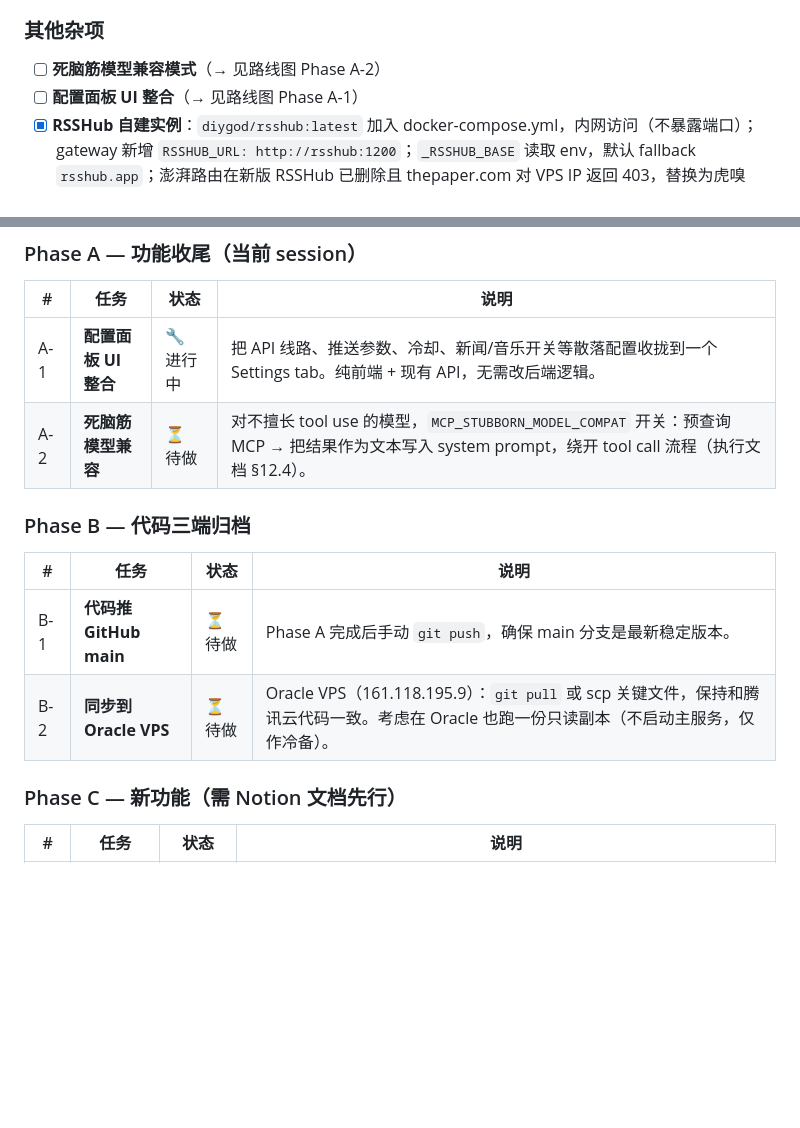
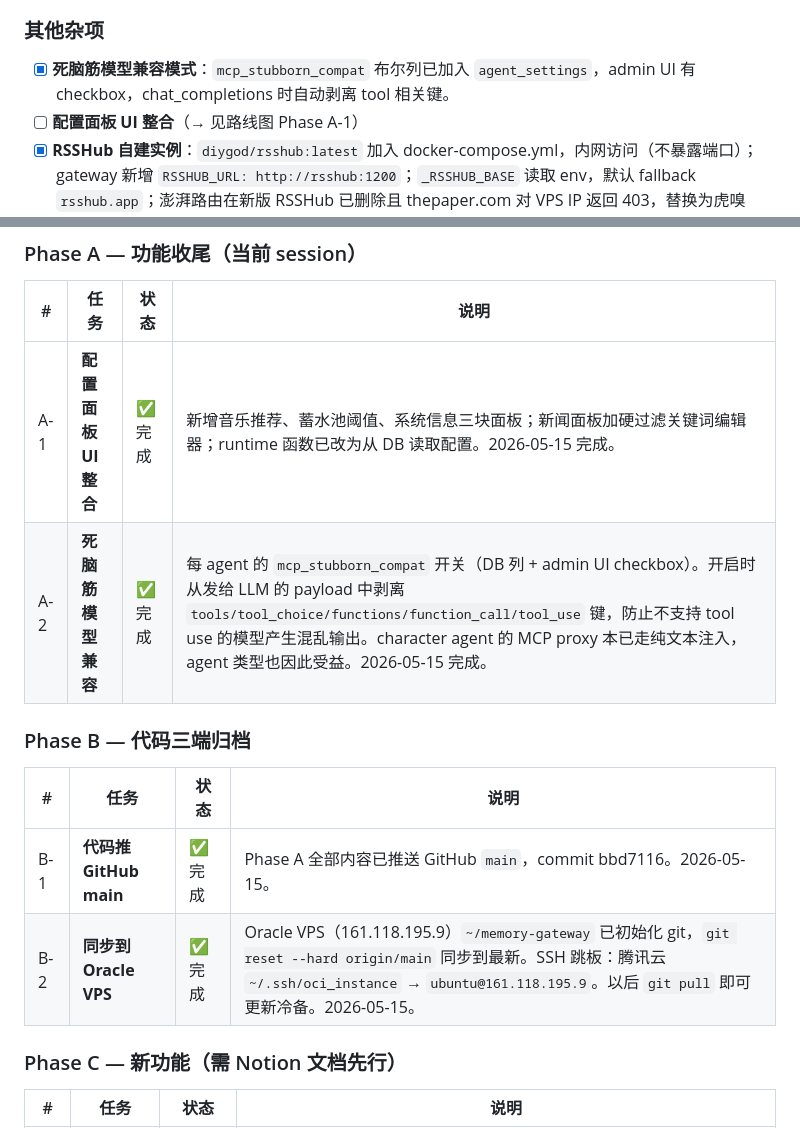
Before and after one commit to brittany11021-maker/gateway, a Markdown page: CLAUDE.md, 2 parts joined by grey strips. GitHub-like rendering; blank space fills up the shorter version.

Commit message:
docs: mark Phase A+B complete in roadmap

```diff
--- a/CLAUDE.md
+++ b/CLAUDE.md
@@ -418,7 +418,7 @@ event_roll / event_list / event_add / event_delete
 
 ### 其他杂项
 
-- [ ] **死脑筋模型兼容模式**（→ 见路线图 Phase A-2）
+- [x] **死脑筋模型兼容模式**：`mcp_stubborn_compat` 布尔列已加入 `agent_settings`，admin UI 有 checkbox，chat_completions 时自动剥离 tool 相关键。
 - [ ] **配置面板 UI 整合**（→ 见路线图 Phase A-1）
 - [x] **RSSHub 自建实例**：`diygod/rsshub:latest` 加入 docker-compose.yml，内网访问（不暴露端口）；gateway 新增 `RSSHUB_URL: http://rsshub:1200`；`_RSSHUB_BASE` 读取 env，默认 fallback `rsshub.app`；澎湃路由在新版 RSSHub 已删除且 thepaper.com 对 VPS IP 返回 403，替换为虎嗅 `/huxiu/article`（200 ✅）；联合早报 `/zaobao/realtime/china` 同样 200 ✅。2026-05-14 完成。
 - [x] **GitHub 代码自动同步**：`/opt/scripts/git-sync.sh`，cron `0 3 * * *`（03:00 CST）。`git add -A`（遵守 .gitignore）→ 有变更则 commit `chore: auto-sync YYYY-MM-DD (N file(s) changed)` → push。无变更静默退出 0。日志 `/var/log/git-sync.log`（自动轮转保留 500 行）。2026-05-14 已部署，首次 push 同时整理了 .gitignore（排除 build artifacts 和旧位置副本）。
@@ -501,15 +501,15 @@ curl http://43.159.56.67:6333/collections
 
 | # | 任务 | 状态 | 说明 |
 |---|------|------|------|
-| A-1 | **配置面板 UI 整合** | 🔧 进行中 | 把 API 线路、推送参数、冷却、新闻/音乐开关等散落配置收拢到一个 Settings tab。纯前端 + 现有 API，无需改后端逻辑。 |
-| A-2 | **死脑筋模型兼容** | ⏳ 待做 | 对不擅长 tool use 的模型，`MCP_STUBBORN_MODEL_COMPAT` 开关：预查询 MCP → 把结果作为文本写入 system prompt，绕开 tool call 流程（执行文档 §12.4）。 |
+| A-1 | **配置面板 UI 整合** | ✅ 完成 | 新增音乐推荐、蓄水池阈值、系统信息三块面板；新闻面板加硬过滤关键词编辑器；runtime 函数已改为从 DB 读取配置。2026-05-15 完成。 |
+| A-2 | **死脑筋模型兼容** | ✅ 完成 | 每 agent 的 `mcp_stubborn_compat` 开关（DB 列 + admin UI checkbox）。开启时从发给 LLM 的 payload 中剥离 `tools/tool_choice/functions/function_call/tool_use` 键，防止不支持 tool use 的模型产生混乱输出。character agent 的 MCP proxy 本已走纯文本注入，agent 类型也因此受益。2026-05-15 完成。 |
 
 ### Phase B — 代码三端归档
 
 | # | 任务 | 状态 | 说明 |
 |---|------|------|------|
-| B-1 | **代码推 GitHub main** | ⏳ 待做 | Phase A 完成后手动 `git push`，确保 main 分支是最新稳定版本。 |
-| B-2 | **同步到 Oracle VPS** | ⏳ 待做 | Oracle VPS（161.118.195.9）：`git pull` 或 scp 关键文件，保持和腾讯云代码一致。考虑在 Oracle 也跑一份只读副本（不启动主服务，仅作冷备）。 |
+| B-1 | **代码推 GitHub main** | ✅ 完成 | Phase A 全部内容已推送 GitHub `main`，commit bbd7116。2026-05-15。 |
+| B-2 | **同步到 Oracle VPS** | ✅ 完成 | Oracle VPS（161.118.195.9）`~/memory-gateway` 已初始化 git，`git reset --hard origin/main` 同步到最新。SSH 跳板：腾讯云 `~/.ssh/oci_instance` → `ubuntu@161.118.195.9`。以后 `git pull` 即可更新冷备。2026-05-15。 |
 
 ### Phase C — 新功能（需 Notion 文档先行）
 
```
